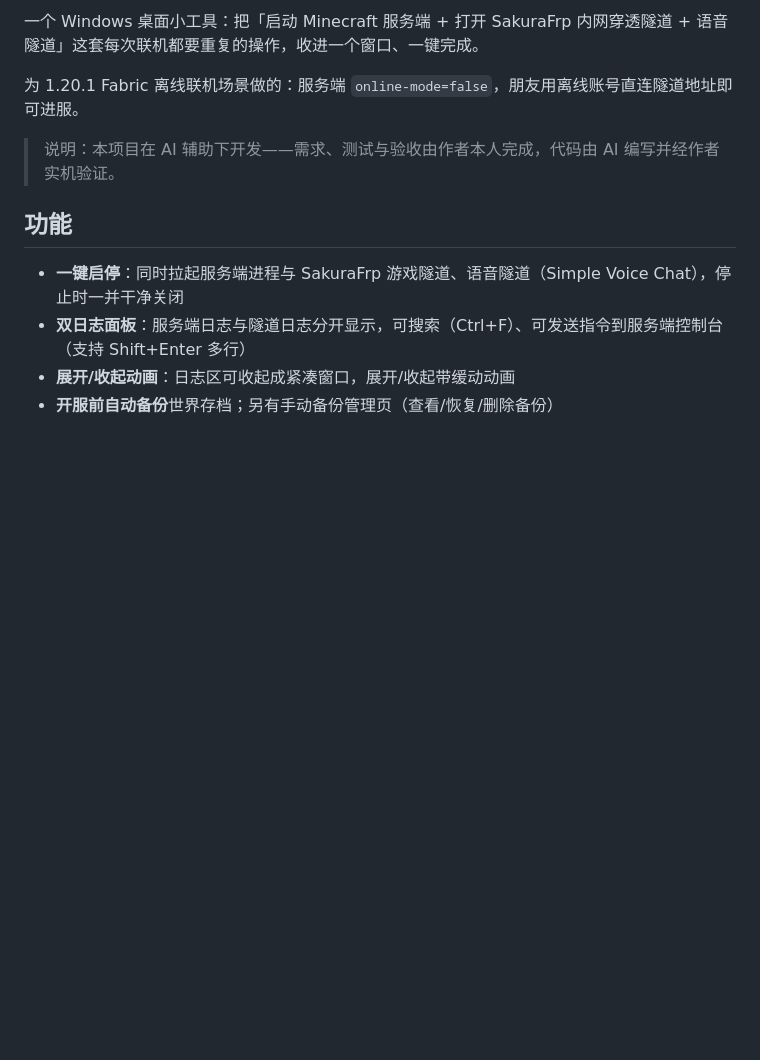
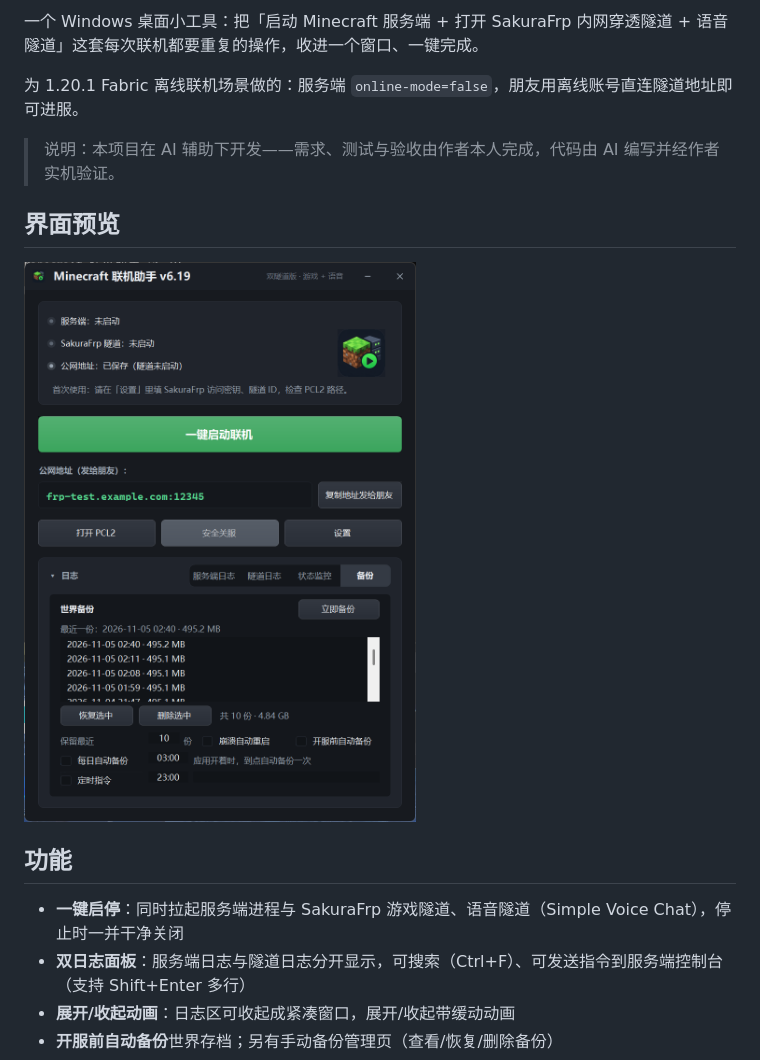
Before and after one commit to echoooooorx/MCLauncherApp, a Markdown page: README.md, the part around the change. Rendered like a GitHub page; pictures changed too: screenshot.png (added); blank space fills up the shorter version.

Commit message:
docs: add UI screenshot

```diff
--- a/README.md
+++ b/README.md
@@ -7,6 +7,10 @@
 为 1.20.1 Fabric 离线联机场景做的：服务端 `online-mode=false`，朋友用离线账号直连隧道地址即可进服。
 
 > 说明：本项目在 AI 辅助下开发——需求、测试与验收由作者本人完成，代码由 AI 编写并经作者实机验证。
+
+## 界面预览
+
+![启动器界面](screenshot.png)
 
 ## 功能
 
```
Also changed, not shown: README_EN.md (+4 -0 lines).
